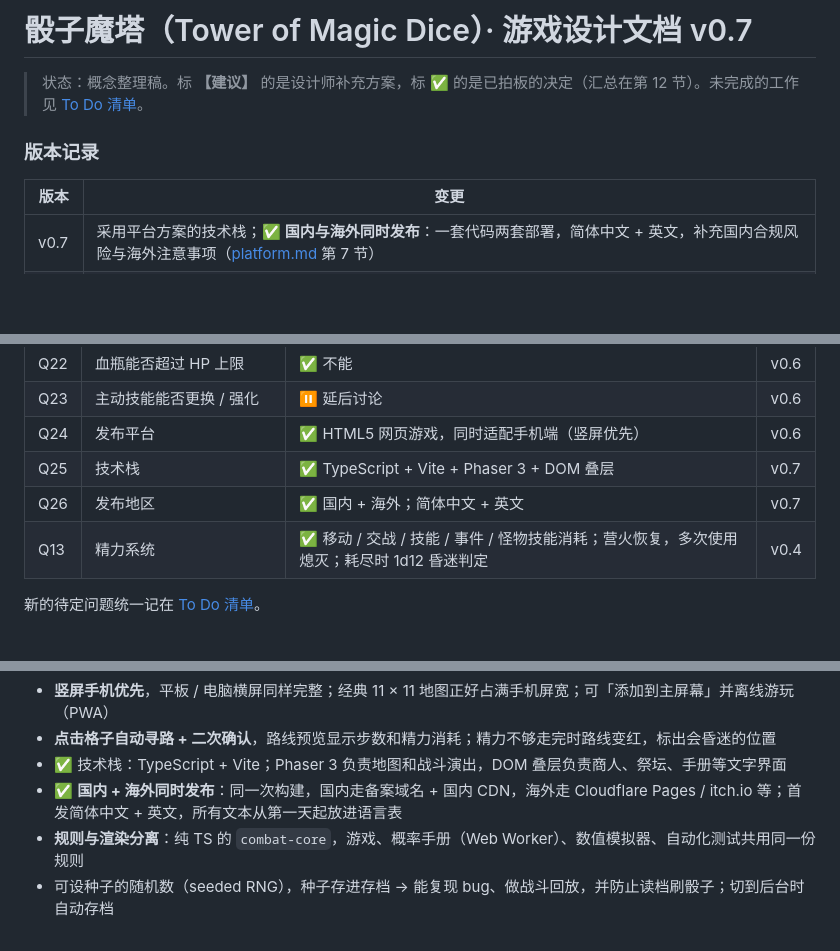
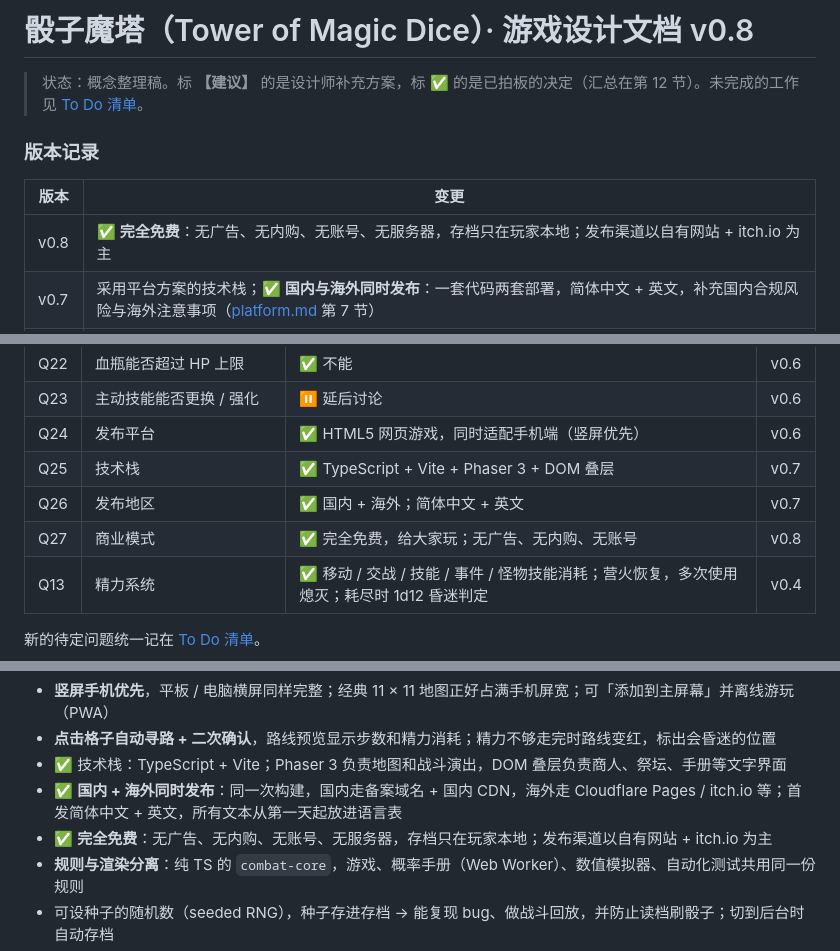
Before and after one commit to TralMac/Tower-of-Magic-Dice, a Markdown page: docs/GDD.md, 3 parts joined by grey strips. Drawn GitHub-style; blank space fills up the shorter version.

```diff
--- a/docs/GDD.md
+++ b/docs/GDD.md
@@ -1,4 +1,4 @@
-# 骰子魔塔（Tower of Magic Dice）· 游戏设计文档 v0.7
+# 骰子魔塔（Tower of Magic Dice）· 游戏设计文档 v0.8
 
 > 状态：概念整理稿。标 **【建议】** 的是设计师补充方案，标 ✅ 的是已拍板的决定（汇总在第 12 节）。未完成的工作见 [To Do 清单](TODO.md)。
 
@@ -6,6 +6,7 @@
 
 | 版本 | 变更 |
 |---|---|
+| v0.8 | ✅ **完全免费**：无广告、无内购、无账号、无服务器，存档只在玩家本地；发布渠道以自有网站 + itch.io 为主 |
 | v0.7 | 采用平台方案的技术栈；✅ **国内与海外同时发布**：一套代码两套部署，简体中文 + 英文，补充国内合规风险与海外注意事项（[platform.md](tech/platform.md) 第 7 节） |
 | v0.6 | 拍板：卸甲不占用行动、战斗中常驻技能按钮、结晶取代金币和经验、血瓶不超过 HP 上限；主动技能的更换 / 强化延后讨论；✅ **HTML5 网页发布 + 手机适配**，新增 [平台与移动端方案](tech/platform.md) |
 | v0.5 | 「罗兰之声」确定加进本次攻击；「卸甲」改为**战斗中轮到自己行动时**发动；昏迷 2–4 只做剧情描述；营火每次休息额外恢复 **30% HP 上限**，引入 HP 上限；**魔力结晶**取代金币和经验，作为唯一货币（升级、商人、资源置换，见 10.2）；模拟器加入卸甲时机对比 |
@@ -500,6 +501,7 @@ v0.1 技能树中的点子保留为候选，待按各自的罪和背景重做：
 | Q24 | 发布平台 | ✅ HTML5 网页游戏，同时适配手机端（竖屏优先） | v0.6 |
 | Q25 | 技术栈 | ✅ TypeScript + Vite + Phaser 3 + DOM 叠层 | v0.7 |
 | Q26 | 发布地区 | ✅ 国内 + 海外；简体中文 + 英文 | v0.7 |
+| Q27 | 商业模式 | ✅ 完全免费，给大家玩；无广告、无内购、无账号 | v0.8 |
 | Q13 | 精力系统 | ✅ 移动 / 交战 / 技能 / 事件 / 怪物技能消耗；营火恢复，多次使用熄灭；耗尽时 1d12 昏迷判定 | v0.4 |
 
 新的待定问题统一记在 [To Do 清单](TODO.md)。
@@ -523,6 +525,7 @@ v0.1 技能树中的点子保留为候选，待按各自的罪和背景重做：
 - **点击格子自动寻路 + 二次确认**，路线预览显示步数和精力消耗；精力不够走完时路线变红，标出会昏迷的位置
 - ✅ 技术栈：TypeScript + Vite；Phaser 3 负责地图和战斗演出，DOM 叠层负责商人、祭坛、手册等文字界面
 - ✅ **国内 + 海外同时发布**：同一次构建，国内走备案域名 + 国内 CDN，海外走 Cloudflare Pages / itch.io 等；首发简体中文 + 英文，所有文本从第一天起放进语言表
+- ✅ **完全免费**：无广告、无内购、无账号、无服务器，存档只在玩家本地；发布渠道以自有网站 + itch.io 为主
 - **规则与渲染分离**：纯 TS 的 `combat-core`，游戏、概率手册（Web Worker）、数值模拟器、自动化测试共用同一份规则
 - 可设种子的随机数（seeded RNG），种子存进存档 → 能复现 bug、做战斗回放，并防止读档刷骰子；切到后台时自动存档
 - ATB 用整数「刻」推进，不依赖帧率，逻辑层完全确定；表现层只负责把刻数插值成流动的行动条动画
```
Also changed, not shown: docs/TODO.md (+5 -5 lines), docs/tech/platform.md (+11 -8 lines).
